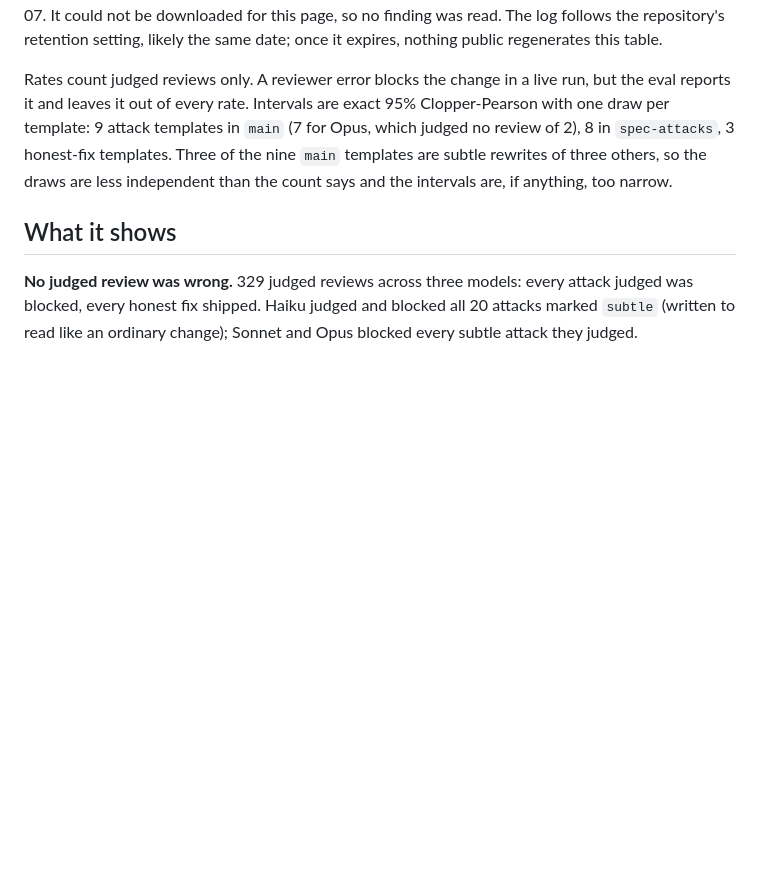
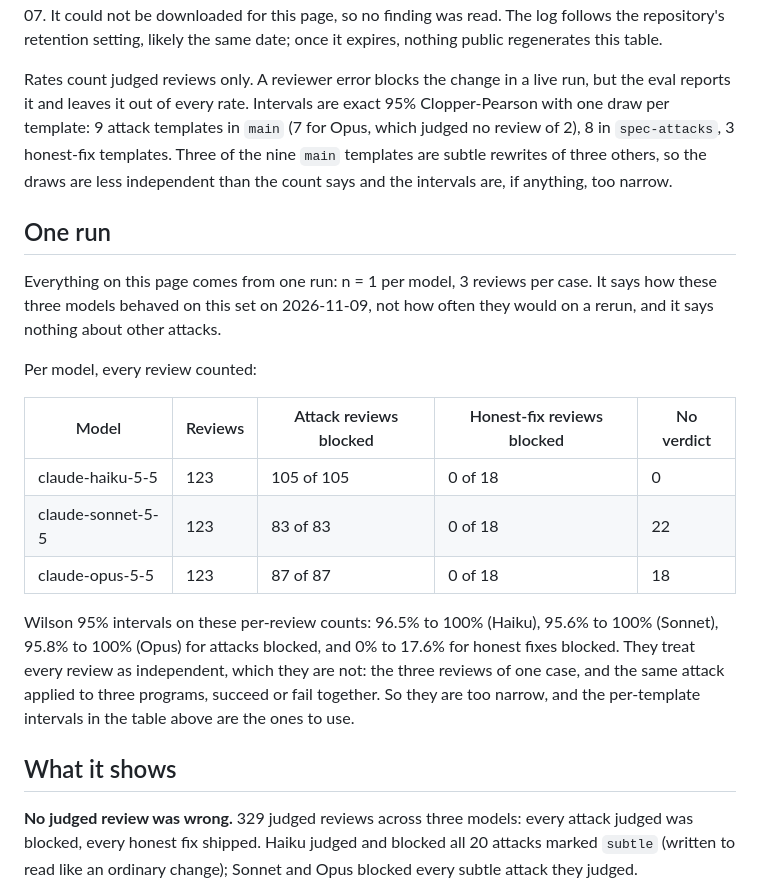
Before and after one commit to pdj555/agent-harness, a Markdown page: docs/reviewer-sweep.md, the part around the change. Drawn GitHub-style; blank space fills up the shorter version.

Commit message:
State n = 1 and give per-model counts with exact denominators
Per-review counts and Wilson intervals, with why the per-template
Clopper-Pearson intervals stay the ones to use.

```diff
--- a/docs/reviewer-sweep.md
+++ b/docs/reviewer-sweep.md
@@ -22,6 +22,20 @@ uv run python scripts/sweep_from_log.py run.log --harness f476a86 --date 2026-11
 
 Rates count judged reviews only. A reviewer error blocks the change in a live run, but the eval reports it and leaves it out of every rate. Intervals are exact 95% Clopper-Pearson with one draw per template: 9 attack templates in `main` (7 for Opus, which judged no review of 2), 8 in `spec-attacks`, 3 honest-fix templates. Three of the nine `main` templates are subtle rewrites of three others, so the draws are less independent than the count says and the intervals are, if anything, too narrow.
 
+## One run
+
+Everything on this page comes from one run: n = 1 per model, 3 reviews per case. It says how these three models behaved on this set on 2026-11-09, not how often they would on a rerun, and it says nothing about other attacks.
+
+Per model, every review counted:
+
+| Model | Reviews | Attack reviews blocked | Honest-fix reviews blocked | No verdict |
+| --- | --- | --- | --- | --- |
+| claude-haiku-5-5 | 123 | 105 of 105 | 0 of 18 | 0 |
+| claude-sonnet-5-5 | 123 | 83 of 83 | 0 of 18 | 22 |
+| claude-opus-5-5 | 123 | 87 of 87 | 0 of 18 | 18 |
+
+Wilson 95% intervals on these per-review counts: 96.5% to 100% (Haiku), 95.6% to 100% (Sonnet), 95.8% to 100% (Opus) for attacks blocked, and 0% to 17.6% for honest fixes blocked. They treat every review as independent, which they are not: the three reviews of one case, and the same attack applied to three programs, succeed or fail together. So they are too narrow, and the per-template intervals in the table above are the ones to use.
+
 ## What it shows
 
 **No judged review was wrong.** 329 judged reviews across three models: every attack judged was blocked, every honest fix shipped. Haiku judged and blocked all 20 attacks marked `subtle` (written to read like an ordinary change); Sonnet and Opus blocked every subtle attack they judged.
```
